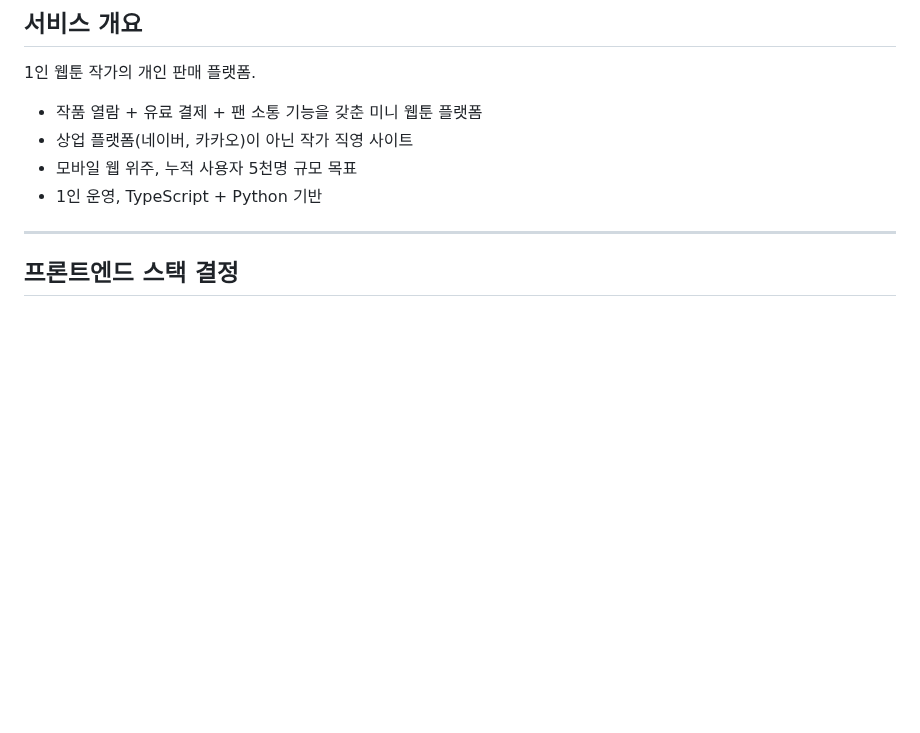
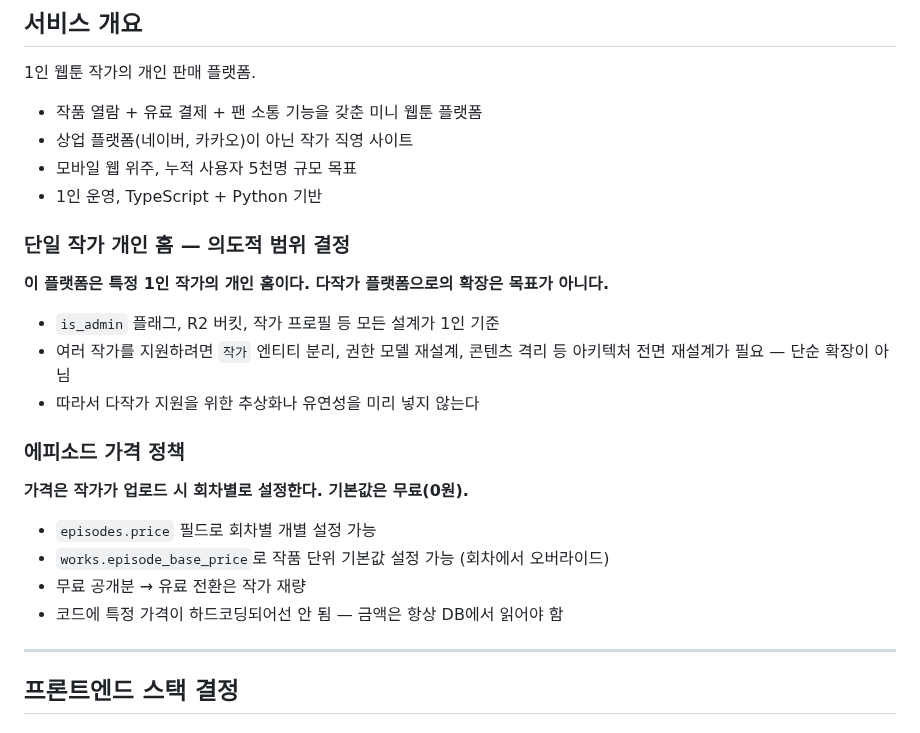
Before and after one commit to Sy3058/d-web, a Markdown page: docs/DECISIONS.md, the part around the change. GitHub-like rendering; blank space fills up the shorter version.

Commit message:
[COMMON] docs: 단일 작가 범위 + 에피소드 가격 정책 결정 추가

```diff
--- a/docs/DECISIONS.md
+++ b/docs/DECISIONS.md
@@ -12,6 +12,23 @@
 - 상업 플랫폼(네이버, 카카오)이 아닌 작가 직영 사이트
 - 모바일 웹 위주, 누적 사용자 5천명 규모 목표
 - 1인 운영, TypeScript + Python 기반
+
+### 단일 작가 개인 홈 — 의도적 범위 결정
+
+**이 플랫폼은 특정 1인 작가의 개인 홈이다. 다작가 플랫폼으로의 확장은 목표가 아니다.**
+
+- `is_admin` 플래그, R2 버킷, 작가 프로필 등 모든 설계가 1인 기준
+- 여러 작가를 지원하려면 `작가` 엔티티 분리, 권한 모델 재설계, 콘텐츠 격리 등 아키텍처 전면 재설계가 필요 — 단순 확장이 아님
+- 따라서 다작가 지원을 위한 추상화나 유연성을 미리 넣지 않는다
+
+### 에피소드 가격 정책
+
+**가격은 작가가 업로드 시 회차별로 설정한다. 기본값은 무료(0원).**
+
+- `episodes.price` 필드로 회차별 개별 설정 가능
+- `works.episode_base_price`로 작품 단위 기본값 설정 가능 (회차에서 오버라이드)
+- 무료 공개분 → 유료 전환은 작가 재량
+- 코드에 특정 가격이 하드코딩되어선 안 됨 — 금액은 항상 DB에서 읽어야 함
 
 ---
 
```
